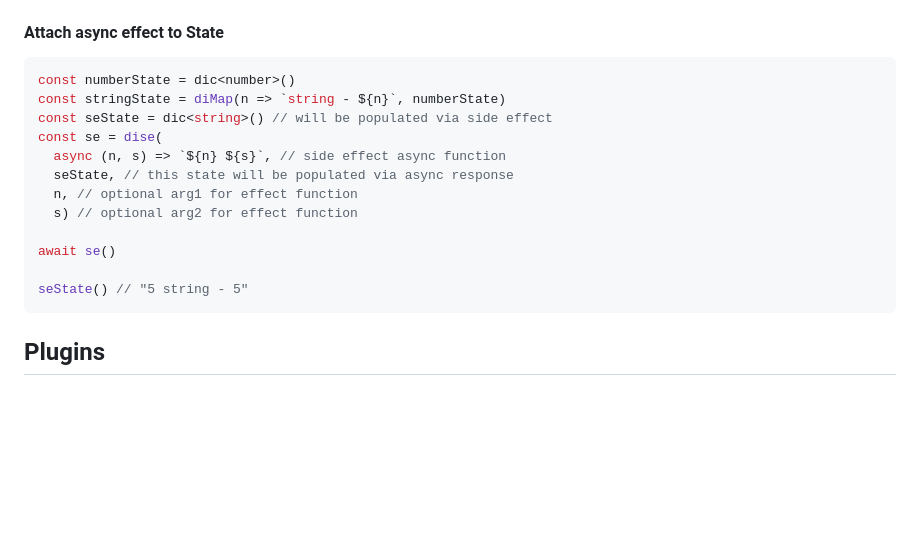
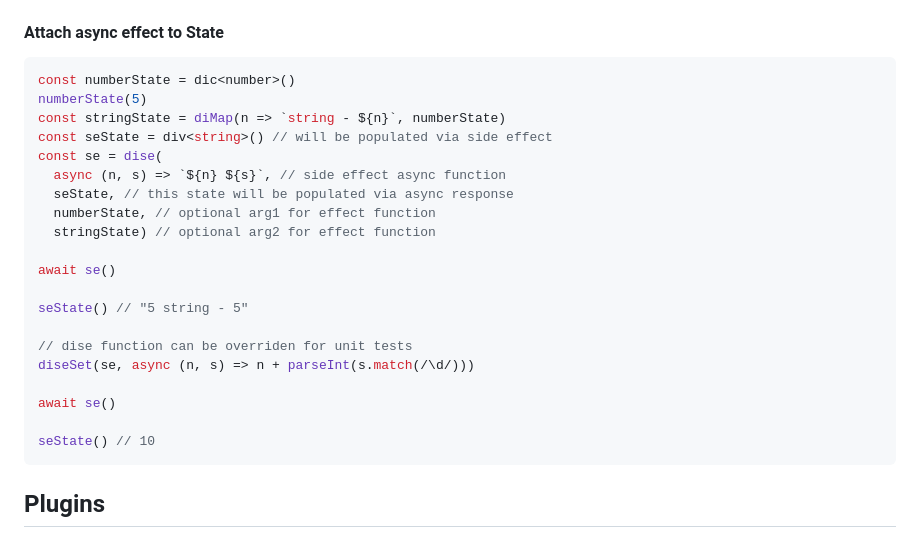
Before and after one commit to darky/ts-fp-di, a Markdown page: README.md, the part around the change. Drawn GitHub-style; blank space fills up the shorter version.

Commit message:
doc diseSet [skip ci]

````diff
--- a/README.md
+++ b/README.md
@@ -180,17 +180,25 @@ onceString() // i = 1, because onceString is singleton for DI scope
 
 ```typescript
 const numberState = dic<number>()
+numberState(5)
 const stringState = diMap(n => `string - ${n}`, numberState)
-const seState = dic<string>() // will be populated via side effect
+const seState = div<string>() // will be populated via side effect
 const se = dise(
   async (n, s) => `${n} ${s}`, // side effect async function
   seState, // this state will be populated via async response
-  n, // optional arg1 for effect function
-  s) // optional arg2 for effect function
+  numberState, // optional arg1 for effect function
+  stringState) // optional arg2 for effect function
 
 await se()
 
 seState() // "5 string - 5"
+
+// dise function can be overriden for unit tests
+diseSet(se, async (n, s) => n + parseInt(s.match(/\d/)))
+
+await se()
+
+seState() // 10
 ```
 
 ## Plugins
````
